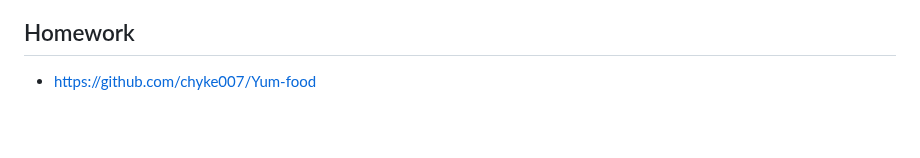
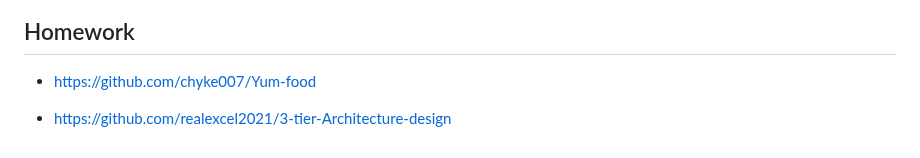
Before and after one commit to yoloxsta/Serverless_Lab, a Markdown page: README.md, the part around the change. GitHub-like rendering; blank space fills up the shorter version.

Commit message:
change text

```diff
--- a/README.md
+++ b/README.md
@@ -931,3 +931,5 @@ ENTRYPOINT ["dotnet", "wxyz.UI.dll"]
 ## Homework
 
 - https://github.com/chyke007/Yum-food
+
+- https://github.com/realexcel2021/3-tier-Architecture-design
```
